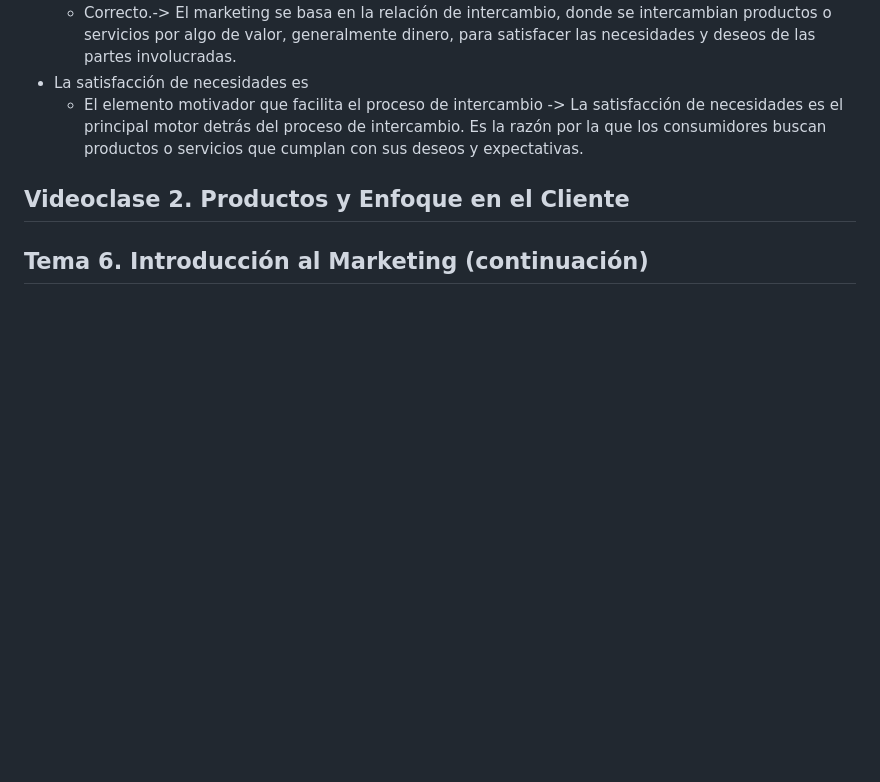
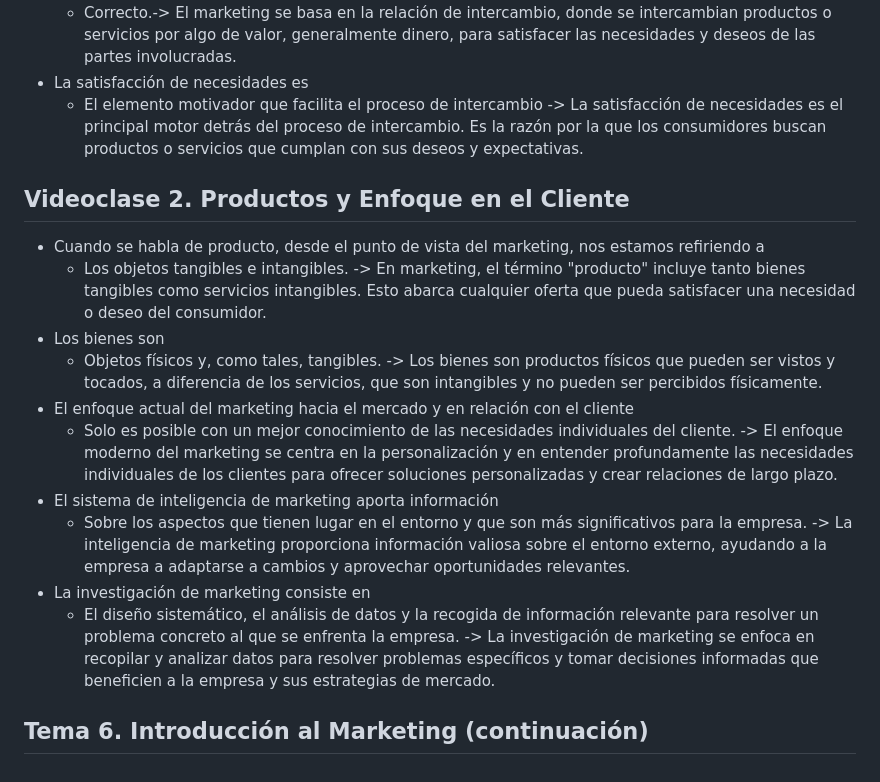
Before and after one commit to LeoSan/MaestriaAnalisisDatosBigData_UNIR_2024, a Markdown page: 01_Cuatrimestre/03_GobiernoDatoTomaDecisiones/README.md, the part around the change. GitHub-like rendering; blank space fills up the shorter version.

```diff
--- a/01_Cuatrimestre/03_GobiernoDatoTomaDecisiones/README.md
+++ b/01_Cuatrimestre/03_GobiernoDatoTomaDecisiones/README.md
@@ -1226,6 +1226,15 @@ bienestar y el estado de complacencia de sus clientes con lo adquirido
   - El elemento motivador que facilita el proceso de intercambio -> La satisfacción de necesidades es el principal motor detrás del proceso de intercambio. Es la razón por la que los consumidores buscan productos o servicios que cumplan con sus deseos y expectativas.
 
 ## Videoclase 2. Productos y Enfoque en el Cliente
-
+- Cuando se habla de producto, desde el punto de vista del marketing, nos estamos refiriendo a
+  - Los objetos tangibles e intangibles. -> En marketing, el término "producto" incluye tanto bienes tangibles como servicios intangibles. Esto abarca cualquier oferta que pueda satisfacer una necesidad o deseo del consumidor.
+- Los bienes son
+  - Objetos físicos y, como tales, tangibles. -> Los bienes son productos físicos que pueden ser vistos y tocados, a diferencia de los servicios, que son intangibles y no pueden ser percibidos físicamente.
+- El enfoque actual del marketing hacia el mercado y en relación con el cliente
+  - Solo es posible con un mejor conocimiento de las necesidades individuales del cliente. -> El enfoque moderno del marketing se centra en la personalización y en entender profundamente las necesidades individuales de los clientes para ofrecer soluciones personalizadas y crear relaciones de largo plazo.
+- El sistema de inteligencia de marketing aporta información
+    - Sobre los aspectos que tienen lugar en el entorno y que son más significativos para la empresa. -> La inteligencia de marketing proporciona información valiosa sobre el entorno externo, ayudando a la empresa a adaptarse a cambios y aprovechar oportunidades relevantes.
+- La investigación de marketing consiste en
+    - El diseño sistemático, el análisis de datos y la recogida de información relevante para resolver un problema concreto al que se enfrenta la empresa. -> La investigación de marketing se enfoca en recopilar y analizar datos para resolver problemas específicos y tomar decisiones informadas que beneficien a la empresa y sus estrategias de mercado.
 
 ## Tema 6. Introducción al Marketing (continuación)
```
